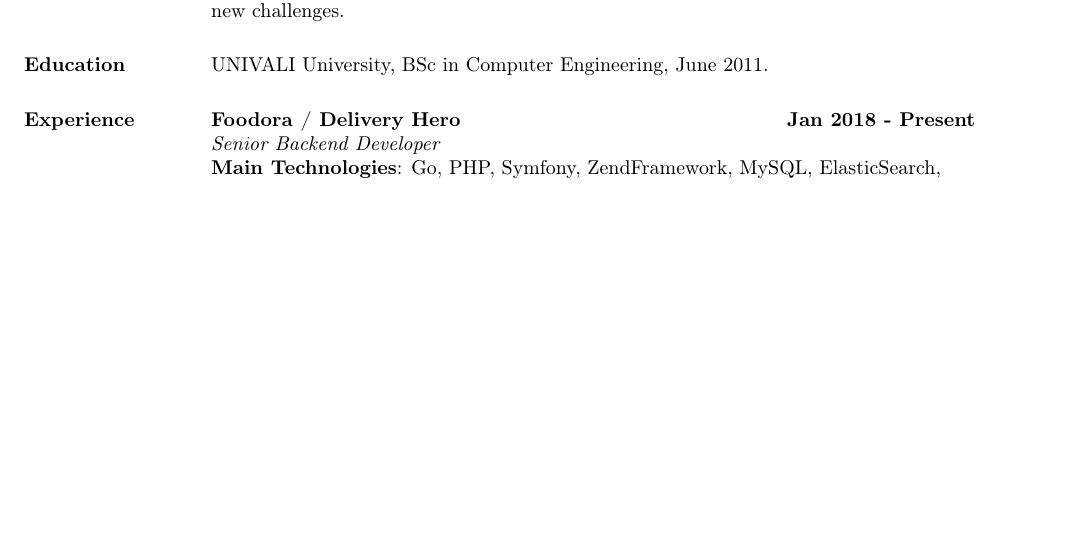
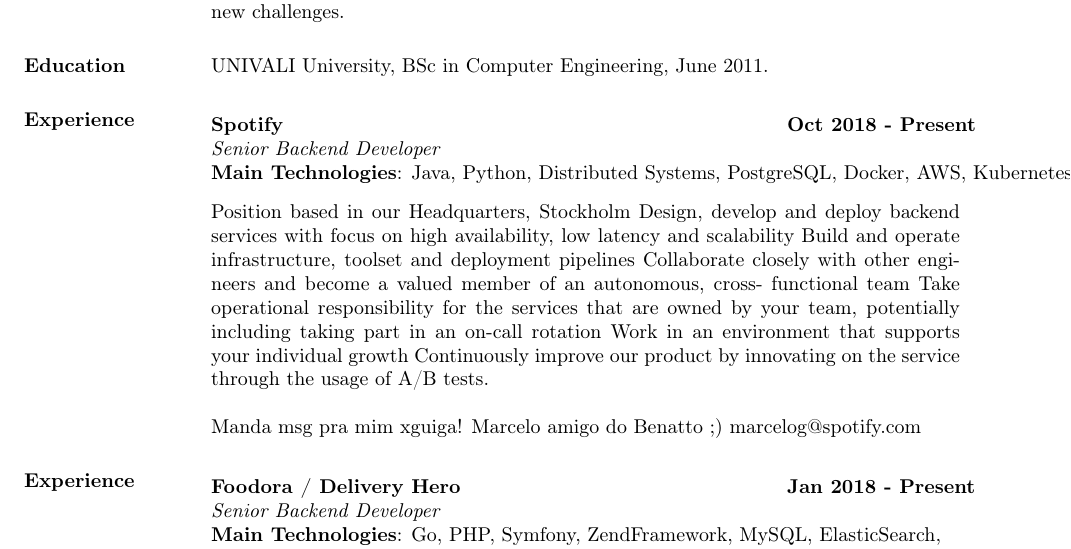
Before and after one commit to guilherme-santos/resume, a LaTeX CV (resume.tex): part of page 1 of 2 before the commit and part of page 1 of 3 after it, cut so that both start at the same text, the shorter picture padded with empty space. Compiled offline with pdfLaTeX.

Commit message:
Update resume.tex

```diff
--- a/resume.tex
+++ b/resume.tex
@@ -25,6 +25,26 @@
 I worked in companies with several different technologies and it made me an open minded developer, with can-do attitude and a good interpersonal relationship. Currently I'm working mainly with Go and PHP as Backend Developer in Berlin, but looking for new challenges.
 
 \section{Education} UNIVALI University, BSc in Computer Engineering, June 2011.
+
+\section{Experience}
+\vspace{-0.1in}
+    \begin{tabbing}
+    \hspace{2.3in}\= \hspace{1.7in}\= \kill % set up two tab positions
+    \textbf{Spotify}    \>\>\textbf{Oct 2018 - Present}\\
+    \textit{Senior Backend Developer}\\
+    \textbf{Main Technologies}: Java, Python, Distributed Systems, PostgreSQL, Docker, AWS, Kubernetes;
+    \end{tabbing}\vspace{-20pt}      % suppress blank line after tabbing
+    \vspace{2mm}
+Position based in our Headquarters, Stockholm
+Design, develop and deploy backend services with focus on high availability, low latency and scalability
+Build and operate infrastructure, toolset and deployment pipelines
+Collaborate closely with other engineers and become a valued member of an autonomous, cross- functional team
+Take operational responsibility for the services that are owned by your team, potentially including taking part in an on-call rotation
+Work in an environment that supports your individual growth
+Continuously improve our product by innovating on the service through the usage of A/B tests.
+
+Manda msg pra mim xguiga! Marcelo amigo do Benatto ;)
+marcelog@spotify.com
 
 \section{Experience}
 \vspace{-0.1in}
```
